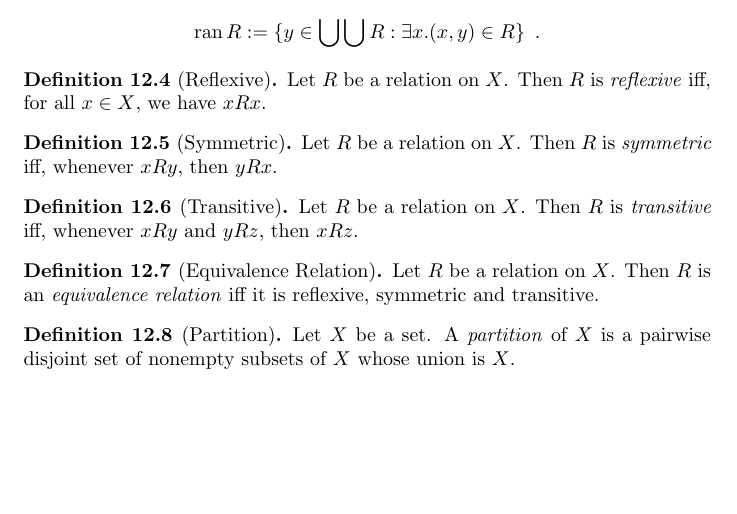
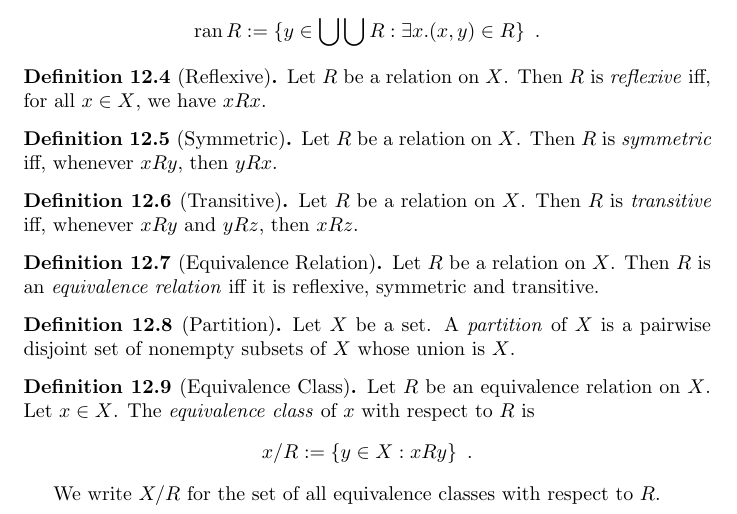
Before and after one commit to radams78/encyclopaedia, a LaTeX thesis (halmos/main.tex): part of page 20 of 20, cut so that both start at the same text, the shorter picture padded with empty space. Compiled offline with pdfLaTeX.

Commit message:
Equivalence class

```diff
--- a/halmos/main.tex
+++ b/halmos/main.tex
@@ -826,4 +826,11 @@ Let $R$ be a relation on $X$. Then $R$ is an \emph{equivalence relation} iff it
 Let $X$ be a set. A \emph{partition} of $X$ is a pairwise disjoint set of nonempty subsets of $X$ whose union is $X$.
 \end{df}
 
+%TODO More modern terminology e.g. modulo
+\begin{df}[Equivalence Class]
+Let $R$ be an equivalence relation on $X$. Let $x \in X$. The \emph{equivalence class} of $x$ with respect to $R$ is \[ x / R := \{ y \in X : x R y \} \enspace . \]
+
+We write $X / R$ for the set of all equivalence classes with respect to $R$.
+\end{df}
+
 \end{document}
```
Also changed, not shown: halmos/main.pdf, 2 other files.
